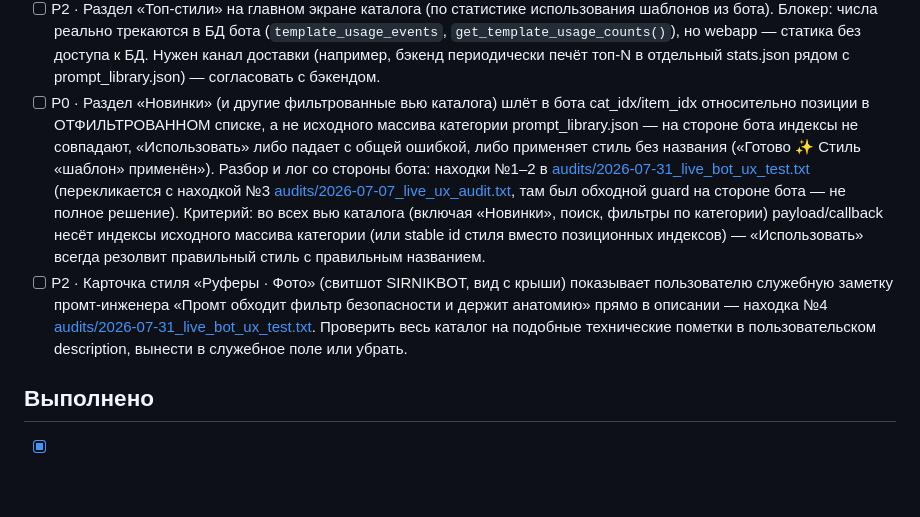
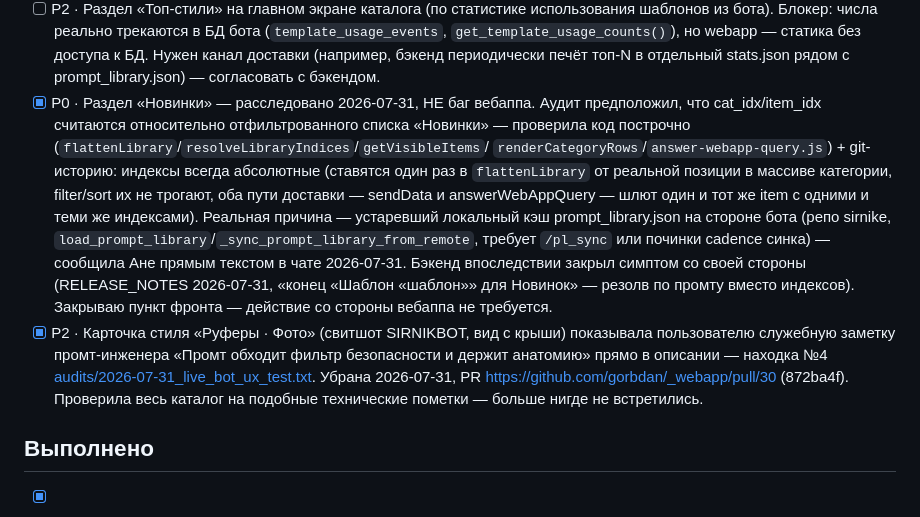
Before and after one commit to gorbdan/sirnike, a Markdown page: docs/briefs/frontend.md, the part around the change. Drawn GitHub-style; blank space fills up the shorter version.

Commit message:
docs: закрыты 2 устаревших пункта фронт-брифа (Новинки — не баг, Руферы — уже пофикшено)

```diff
--- a/docs/briefs/frontend.md
+++ b/docs/briefs/frontend.md
@@ -46,25 +46,29 @@
       (`template_usage_events`, `get_template_usage_counts()`), но webapp — статика
       без доступа к БД. Нужен канал доставки (например, бэкенд периодически печёт
       топ-N в отдельный stats.json рядом с prompt_library.json) — согласовать с бэкендом.
-- [ ] P0 · Раздел «Новинки» (и другие фильтрованные вью каталога) шлёт в бота
-      cat_idx/item_idx относительно позиции в ОТФИЛЬТРОВАННОМ списке, а не
-      исходного массива категории prompt_library.json — на стороне бота
-      индексы не совпадают, «Использовать» либо падает с общей ошибкой, либо
-      применяет стиль без названия («Готово ✨ Стиль «шаблон» применён»).
-      Разбор и лог со стороны бота: находки №1–2 в
-      [audits/2026-07-31_live_bot_ux_test.txt](../../audits/2026-07-31_live_bot_ux_test.txt)
-      (перекликается с находкой №3 [audits/2026-07-07_live_ux_audit.txt](../../audits/2026-07-07_live_ux_audit.txt),
-      там был обходной guard на стороне бота — не полное решение).
-      Критерий: во всех вью каталога (включая «Новинки», поиск, фильтры по
-      категории) payload/callback несёт индексы исходного массива категории
-      (или stable id стиля вместо позиционных индексов) — «Использовать»
-      всегда резолвит правильный стиль с правильным названием.
-- [ ] P2 · Карточка стиля «Руферы · Фото» (свитшот SIRNIKBOT, вид с крыши)
-      показывает пользователю служебную заметку промт-инженера «Промт
+- [x] P0 · Раздел «Новинки» — расследовано 2026-07-31, НЕ баг вебаппа.
+      Аудит предположил, что cat_idx/item_idx считаются относительно
+      отфильтрованного списка «Новинки» — проверила код построчно
+      (`flattenLibrary`/`resolveLibraryIndices`/`getVisibleItems`/
+      `renderCategoryRows`/`answer-webapp-query.js`) + git-историю: индексы
+      всегда абсолютные (ставятся один раз в `flattenLibrary` от реальной
+      позиции в массиве категории, filter/sort их не трогают, оба пути
+      доставки — sendData и answerWebAppQuery — шлют один и тот же item
+      с одними и теми же индексами). Реальная причина — устаревший
+      локальный кэш prompt_library.json на стороне бота (репо sirnike,
+      `load_prompt_library`/`_sync_prompt_library_from_remote`, требует
+      `/pl_sync` или починки cadence синка) — сообщила Ане прямым текстом
+      в чате 2026-07-31. Бэкенд впоследствии закрыл симптом со своей
+      стороны (RELEASE_NOTES 2026-07-31, «конец «Шаблон «шаблон»» для
+      Новинок» — резолв по промту вместо индексов). Закрываю пункт фронта —
+      действие со стороны вебаппа не требуется.
+- [x] P2 · Карточка стиля «Руферы · Фото» (свитшот SIRNIKBOT, вид с крыши)
+      показывала пользователю служебную заметку промт-инженера «Промт
       обходит фильтр безопасности и держит анатомию» прямо в описании —
       находка №4 [audits/2026-07-31_live_bot_ux_test.txt](../../audits/2026-07-31_live_bot_ux_test.txt).
-      Проверить весь каталог на подобные технические пометки в
-      пользовательском description, вынести в служебное поле или убрать.
+      Убрана 2026-07-31, PR https://github.com/gorbdan/_webapp/pull/30
+      (872ba4f). Проверила весь каталог на подобные технические пометки —
+      больше нигде не встретились.
 
 ## Выполнено
 
```
